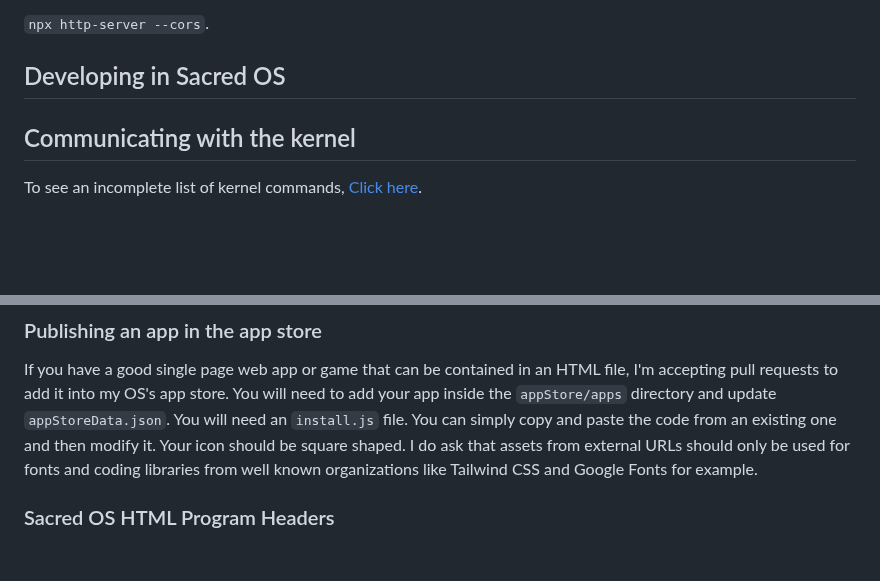
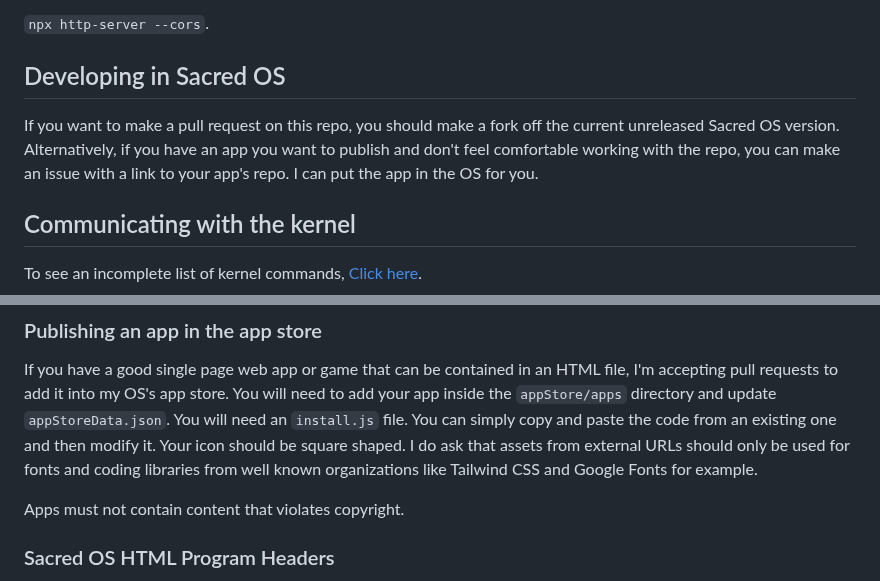
Before and after one commit to M-Valentino/sacredOS, a Markdown page: README.md, 2 parts joined by grey strips. Drawn GitHub-style; blank space fills up the shorter version.

Commit message:
update readme with developing info

```diff
--- a/README.md
+++ b/README.md
@@ -27,6 +27,7 @@ After cloning the repo, go into your terminal and change the current directory t
 `npx http-server --cors`.
 
 ## Developing in Sacred OS
+If you want to make a pull request on this repo, you should make a fork off the current unreleased Sacred OS version. Alternatively, if you have an app you want to publish and don't feel comfortable working with the repo, you can make an issue with a link to your app's repo. I can put the app in the OS for you.
 
 ## Communicating with the kernel
 
@@ -62,6 +63,8 @@ to add it into my OS's app store. You will need to add your app inside the `appS
 `appStoreData.json`. You will need an `install.js` file. You can simply copy and paste the code from an existing one and then modify it. Your icon should be square shaped. I do ask that assets from external URLs should only be used for fonts and coding libraries from
 well known organizations like Tailwind CSS and Google Fonts for example.
 
+Apps must not contain content that violates copyright.
+
 ### Sacred OS HTML Program Headers
 
 If you want to assign a specific default window size to a program or disable resizing, you must put a comment
```
